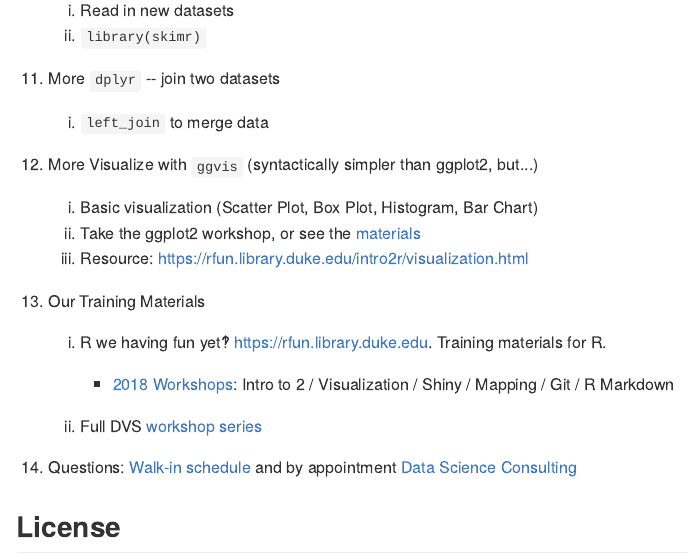
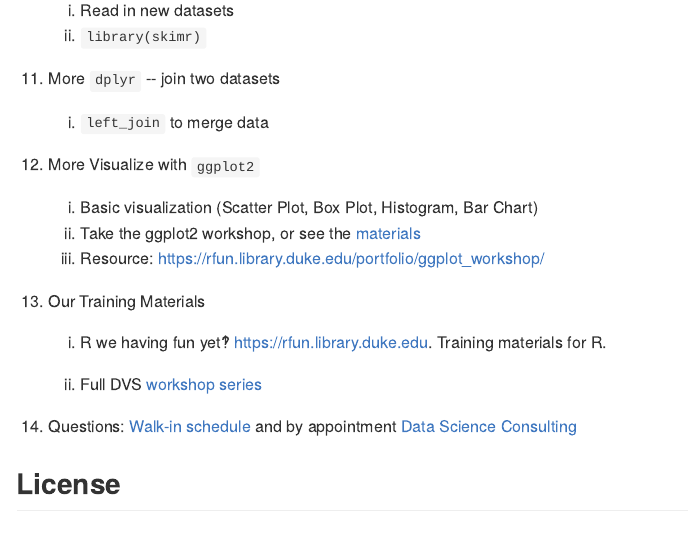
Before and after one commit to libjohn/intro2r-2019spring, an R Markdown document (README.Rmd): the page in a window 1100 px wide, from 1700 px down. The pictures show the output file README.md that the author committed with the source, drawn offline in the style of GitHub.

Commit message:
update readme

```diff
--- a/README.Rmd
+++ b/README.Rmd
@@ -67,19 +67,17 @@ Outline
     1. `left_join` to merge data
 
 
-7.  More Visualize with `ggvis` (syntactically simpler than ggplot2, but...)
+7.  More Visualize with `ggplot2`
 
     1. Basic visualization (Scatter Plot, Box Plot, Histogram, Bar Chart)
     1. Take the ggplot2 workshop, or see the [materials](https://github.com/data-and-visualization/ggplot2-S18)
-    1. Resource:  https://rfun.library.duke.edu/intro2r/visualization.html
+    1. Resource:  https://rfun.library.duke.edu/portfolio/ggplot_workshop/
 
 
 
 9.  Our Training Materials
 
     1.  R we having fun yet‽ <https://rfun.library.duke.edu>.  Training materials for R.
-
-        - [2018 Workshops](http://rfun.library.duke.edu/2017/11/30/tidyverse-workshops-coming-in-january/):  Intro to 2 / Visualization / Shiny / Mapping / Git / R Markdown
 
     2.  Full DVS [workshop series](https://library.duke.edu/data/news/past-workshops)
 
```
Also changed, not shown: README.md, README.Rmd (2 more changed lines).
